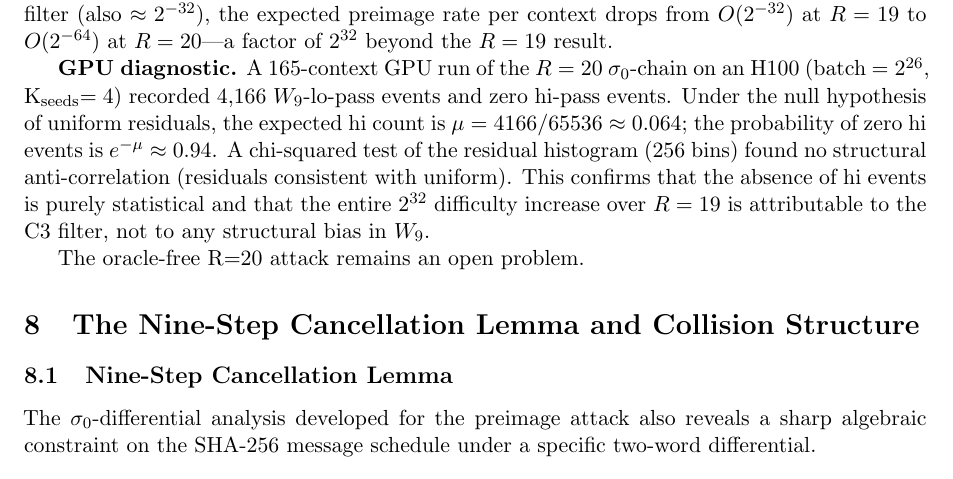
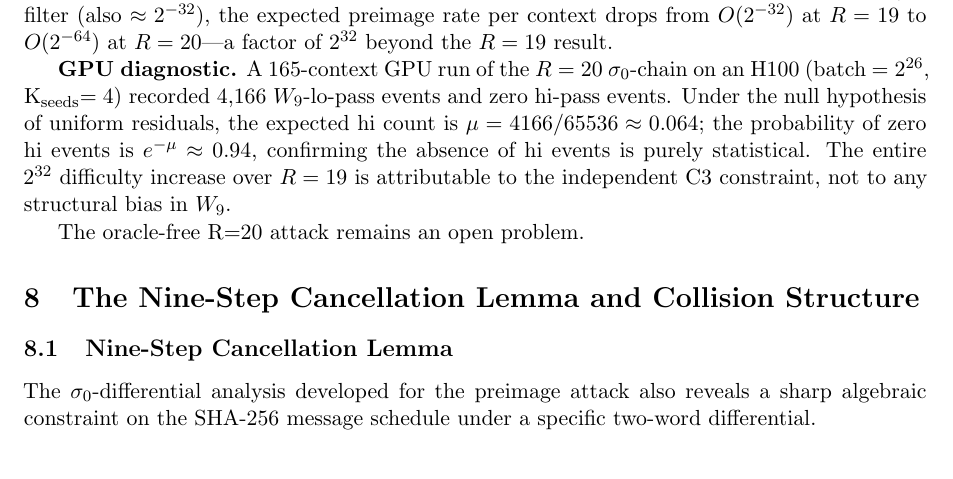
Before and after one commit to kamb-code/sha256-r19-preimage, a LaTeX paper (paper_r19_final.tex): part of page 9 of 17, cut so that both start at the same text. Compiled offline with pdfLaTeX.

Commit message:
Fix R=20 GPU diagnostic: remove unsupported chi-squared claim
The 165-context R=20 log was produced by an older code version that
did not output per-residual histograms; no 256-bin chi-squared test
was actually run. Replace with the Poisson null-hypothesis statement
(mu=0.064, P(0)=0.94) which is fully supported by the logged data.

Co-Authored-By: Claude Sonnet 4.6 <noreply@anthropic.com>

```diff
--- a/paper_r19_final.tex
+++ b/paper_r19_final.tex
@@ -727,12 +727,10 @@ $2^{32}$ beyond the $R=19$ result.
 A 165-context GPU run of the $R=20$ $\sigma_0$-chain on an H100 (batch~$=2^{26}$,
 K\textsubscript{seeds}$=4$) recorded 4{,}166 $W_9$-lo-pass events and zero hi-pass events.
 Under the null hypothesis of uniform residuals, the expected hi count is $\mu =
-4166/65536 \approx 0.064$; the probability of zero hi events is $e^{-\mu}\approx 0.94$.
-A chi-squared test of the residual histogram (256 bins) found no structural
-anti-correlation (residuals consistent with uniform).  This confirms that the
-absence of hi events is purely statistical and that the entire $2^{32}$
-difficulty increase over $R=19$ is attributable to the C3 filter, not to
-any structural bias in $W_9$.
+4166/65536 \approx 0.064$; the probability of zero hi events is $e^{-\mu}\approx 0.94$,
+confirming the absence of hi events is purely statistical.
+The entire $2^{32}$ difficulty increase over $R=19$ is attributable to the independent
+C3 constraint, not to any structural bias in $W_9$.
 
 The oracle-free R=20 attack remains an open problem.
 
```
Also changed, not shown: paper_r19_final.pdf.
